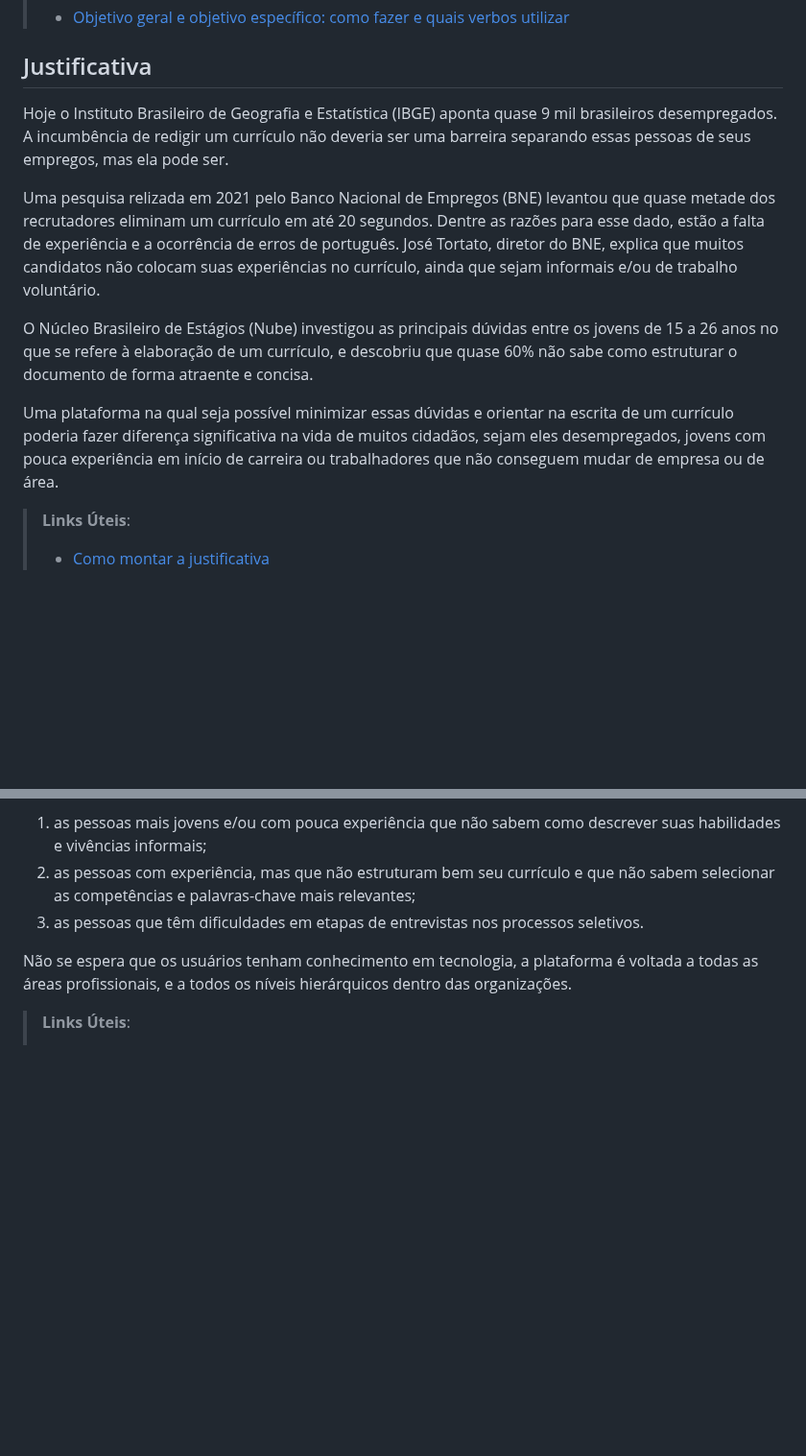
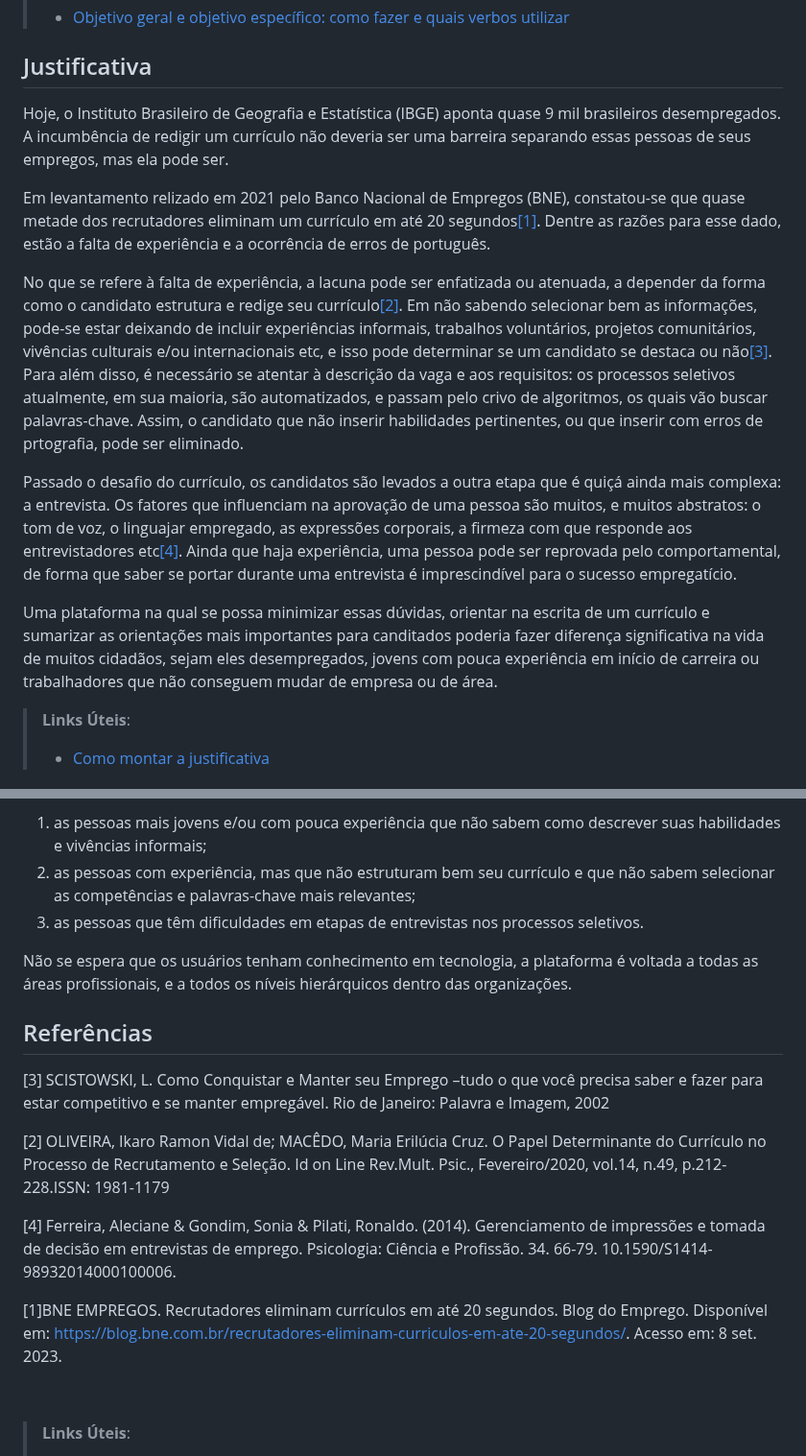
Before and after one commit to ICEI-PUC-Minas-PMV-SI/pmv-si-2023-2-pe1-t3-projetocarreiras, a Markdown page: docs/context.md, 2 parts joined by grey strips. Shown at 96% size. GitHub-like rendering; blank space fills up the shorter version.

Commit message:
finaliza justificativa

```diff
--- a/docs/context.md
+++ b/docs/context.md
@@ -38,13 +38,16 @@ Apresente também alguns (pelo menos 2) objetivos específicos dependendo de ond
 
 ## Justificativa
 
-Hoje o Instituto Brasileiro de Geografia e Estatística (IBGE) aponta quase 9 mil brasileiros desempregados. A incumbência de redigir um currículo não deveria ser uma barreira separando essas pessoas de seus empregos, mas ela pode ser.
+Hoje, o Instituto Brasileiro de Geografia e Estatística (IBGE) aponta quase 9 mil brasileiros desempregados. A incumbência de redigir um currículo não deveria ser uma barreira separando essas pessoas de seus empregos, mas ela pode ser.
 
-Uma pesquisa relizada em 2021 pelo Banco Nacional de Empregos (BNE) levantou que quase metade dos recrutadores eliminam um currículo em até 20 segundos. Dentre as razões para esse dado, estão a falta de experiência e a ocorrência de erros de português. José Tortato, diretor do BNE, explica que muitos candidatos não colocam suas experiências no currículo, ainda que sejam informais e/ou de trabalho voluntário.
+Em levantamento relizado em 2021 pelo Banco Nacional de Empregos (BNE), constatou-se que quase metade dos recrutadores eliminam um currículo em até 20 segundos[[1]](https://blog.bne.com.br/recrutadores-eliminam-curriculos-em-ate-20-segundos/). Dentre as razões para esse dado, estão a falta de experiência e a ocorrência de erros de português.
 
-O Núcleo Brasileiro de Estágios (Nube) investigou as principais dúvidas entre os jovens de 15 a 26 anos no que se refere à elaboração de um currículo, e descobriu que quase 60% não sabe como estruturar o documento de forma atraente e concisa.
+No que se refere à falta de experiência, a lacuna pode ser enfatizada ou atenuada, a depender da forma como o candidato estrutura e redige seu currículo[[2]](). Em não sabendo selecionar bem as informações, pode-se estar deixando de incluir experiências informais, trabalhos voluntários, projetos comunitários, vivências culturais e/ou internacionais etc, e isso pode determinar se um candidato se destaca ou não[[3]](#3). Para além disso, é necessário se atentar à descrição da vaga e aos requisitos: os processos seletivos atualmente, em sua maioria, são automatizados, e passam pelo crivo de algoritmos, os quais vão buscar palavras-chave. Assim, o candidato que não inserir habilidades pertinentes, ou que inserir com erros de prtografia, pode ser eliminado.
 
-Uma plataforma na qual seja possível minimizar essas dúvidas e orientar na escrita de um currículo poderia fazer diferença significativa na vida de muitos cidadãos, sejam eles desempregados, jovens com pouca experiência em início de carreira ou trabalhadores que não conseguem mudar de empresa ou de área.
+Passado o desafio do currículo, os candidatos são levados a outra etapa que é quiçá ainda mais complexa: a entrevista. Os fatores que influenciam na aprovação de uma pessoa são muitos, e muitos abstratos: o tom de voz, o linguajar empregado, as expressões corporais, a firmeza com que responde aos entrevistadores etc[[4]](). Ainda que haja experiência, uma pessoa pode ser reprovada pelo comportamental, de forma que saber se portar durante uma entrevista é imprescindível para o sucesso empregatício.
+
+Uma plataforma na qual se possa minimizar essas dúvidas, orientar na escrita de um currículo e sumarizar as orientações mais importantes para canditados poderia fazer diferença significativa na vida de muitos cidadãos, sejam eles desempregados, jovens com pouca experiência em início de carreira ou trabalhadores que não conseguem mudar de empresa ou de área.
+
 
 > **Links Úteis**:
 > - [Como montar a justificativa](https://guiadamonografia.com.br/como-montar-justificativa-do-tcc/)
@@ -60,7 +63,17 @@ Serão contempladas, portanto:
 
 Não se espera que os usuários tenham conhecimento em tecnologia, a plataforma é voltada a todas as áreas profissionais, e a todos os níveis hierárquicos dentro das organizações.
 
+## Referências
 
+[3] SCISTOWSKI, L. Como Conquistar e Manter seu Emprego –tudo o que você precisa saber e fazer para estar competitivo e se manter empregável. Rio de Janeiro: Palavra e Imagem, 2002
+
+[2] OLIVEIRA, Ikaro  Ramon  Vidal  de;  MACÊDO, Maria  Erilúcia  Cruz. O  Papel Determinante  do Currículo no Processo de Recrutamento e Seleção. Id on Line Rev.Mult. Psic., Fevereiro/2020,  vol.14, n.49, p.212-228.ISSN: 1981-1179
+
+[4] Ferreira, Aleciane & Gondim, Sonia & Pilati, Ronaldo. (2014). Gerenciamento de impressões e tomada de decisão em entrevistas de emprego. Psicologia: Ciência e Profissão. 34. 66-79. 10.1590/S1414-98932014000100006.
+
+[1]BNE EMPREGOS. Recrutadores eliminam currículos em até 20 segundos. Blog do Emprego. Disponível em: <https://blog.bne.com.br/recrutadores-eliminam-curriculos-em-ate-20-segundos/>. Acesso em: 8 set. 2023.
+
+‌ <!-- olhar a forma correta de fazer as referencias -->
 > **Links Úteis**:
 > - [Público-alvo](https://blog.hotmart.com/pt-br/publico-alvo/)
 > - [Como definir o público alvo](https://exame.com/pme/5-dicas-essenciais-para-definir-o-publico-alvo-do-seu-negocio/)
```
